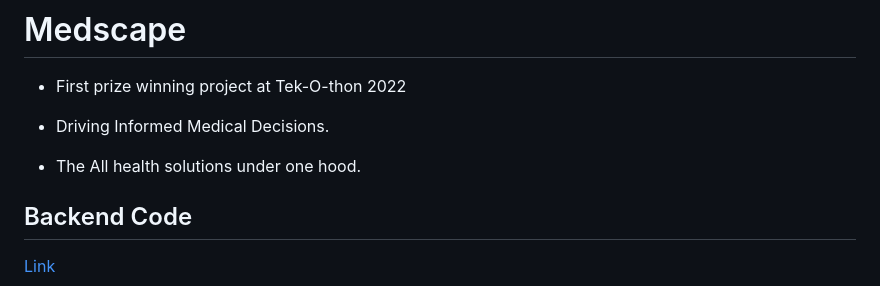
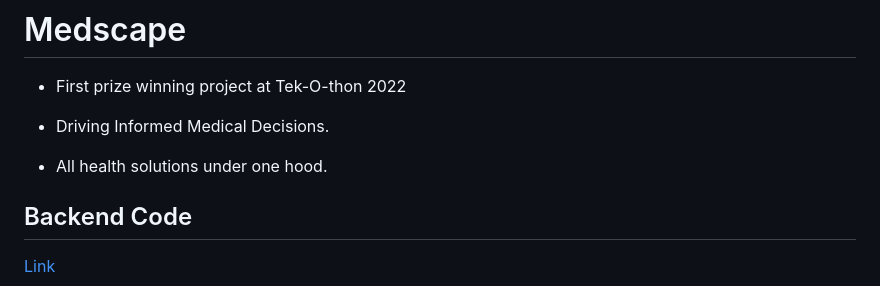
Before and after one commit to adamsyy/Medscape, a Markdown page: README.md, the part around the change. Rendered like a GitHub page.

```diff
--- a/README.md
+++ b/README.md
@@ -4,7 +4,7 @@
 
 * Driving Informed Medical Decisions.
 
-* The All health solutions under one hood.
+* All health solutions under one hood.
 
 ## Backend Code
 [Link](https://github.com/adamsyy/Medscape/tree/main/medscape-backend)
```
